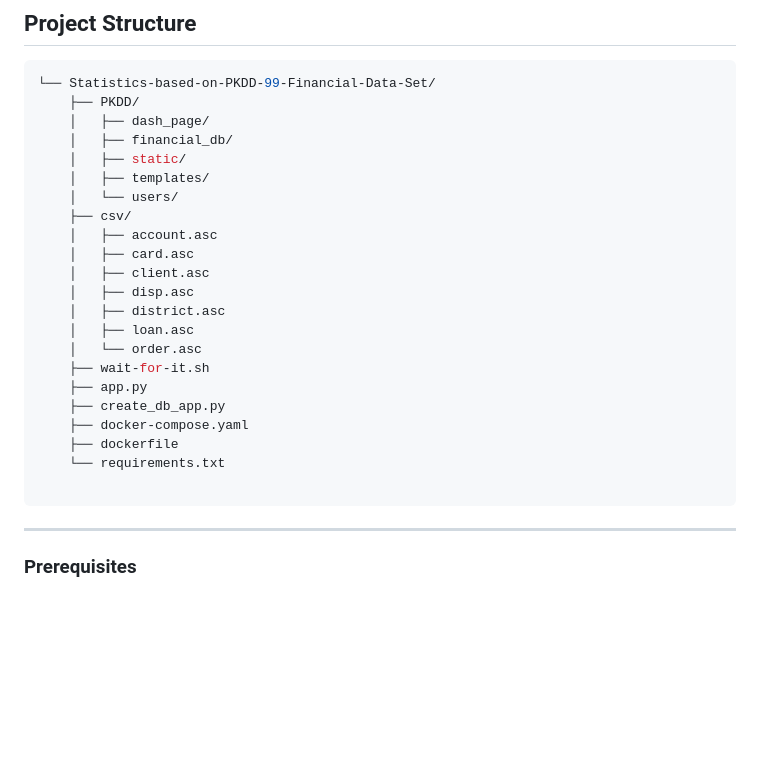
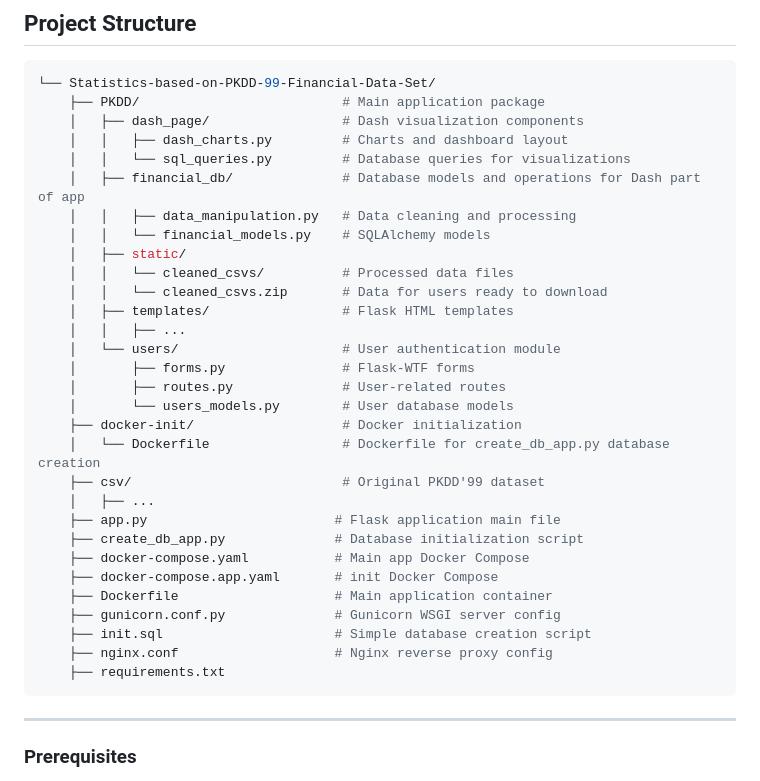
Before and after one commit to domestoscoockie/Statistics-based-on-PKDD-99-Financial-Data-Set, a Markdown page: README.md, the part around the change. Rendered like a GitHub page; blank space fills up the shorter version.

Commit message:
readme i bellive finall form

````diff
--- a/README.md
+++ b/README.md
@@ -32,27 +32,35 @@ Key Features:
 
 ```sh
 └── Statistics-based-on-PKDD-99-Financial-Data-Set/
-    ├── PKDD/
-    │   ├── dash_page/
-    │   ├── financial_db/
+    ├── PKDD/                          # Main application package
+    │   ├── dash_page/                 # Dash visualization components
+    │   │   ├── dash_charts.py         # Charts and dashboard layout
+    │   │   └── sql_queries.py         # Database queries for visualizations
+    │   ├── financial_db/              # Database models and operations for Dash part of app
+    │   │   ├── data_manipulation.py   # Data cleaning and processing
+    │   │   └── financial_models.py    # SQLAlchemy models
     │   ├── static/
-    │   ├── templates/
-    │   └── users/
-    ├── csv/
-    │   ├── account.asc
-    │   ├── card.asc
-    │   ├── client.asc
-    │   ├── disp.asc
-    │   ├── district.asc
-    │   ├── loan.asc
-    │   └── order.asc
-    ├── wait-for-it.sh
-    ├── app.py
-    ├── create_db_app.py
-    ├── docker-compose.yaml
-    ├── dockerfile
-    └── requirements.txt
-
+    │   │   └── cleaned_csvs/          # Processed data files
+    │   │   └── cleaned_csvs.zip       # Data for users ready to download
+    │   ├── templates/                 # Flask HTML templates
+    │   │   ├── ...
+    │   └── users/                     # User authentication module
+    │       ├── forms.py               # Flask-WTF forms
+    │       ├── routes.py              # User-related routes
+    │       └── users_models.py        # User database models
+    ├── docker-init/                   # Docker initialization
+    │   └── Dockerfile                 # Dockerfile for create_db_app.py database creation
+    ├── csv/                           # Original PKDD'99 dataset
+    │   ├── ...
+    ├── app.py                        # Flask application main file
+    ├── create_db_app.py              # Database initialization script
+    ├── docker-compose.yaml           # Main app Docker Compose
+    ├── docker-compose.app.yaml       # init Docker Compose
+    ├── Dockerfile                    # Main application container
+    ├── gunicorn.conf.py              # Gunicorn WSGI server config
+    ├── init.sql                      # Simple database creation script
+    ├── nginx.conf                    # Nginx reverse proxy config
+    ├── requirements.txt
 ```
 
 
````
